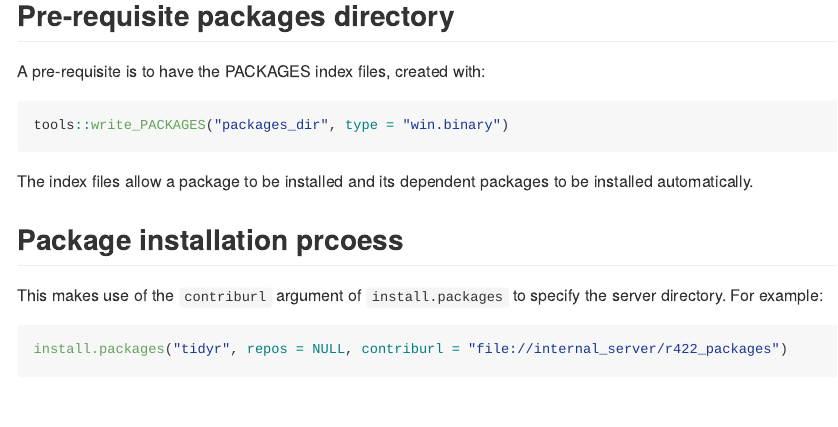
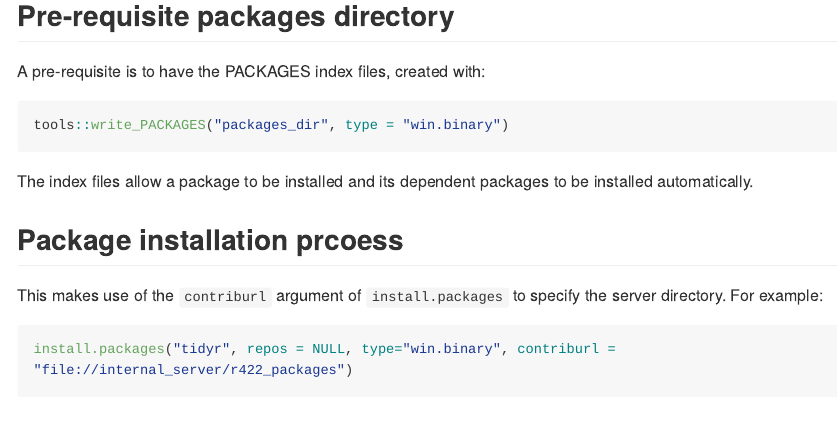
Before and after one commit to ScotGovAnalysis/pkginstaller, an R Markdown document (README.Rmd): the page in a window 1100 px wide, from 430 px down. Rendered offline with R 4.5, knitr and Pandoc, with nearby package versions; long lines of code are wrapped; badge pictures from the web are left out.

Commit message:
install type spec

````diff
--- a/README.Rmd
+++ b/README.Rmd
@@ -46,7 +46,7 @@ The index files allow a package to be installed and its dependent packages to be
 This makes use of the `contriburl` argument of `install.packages` to specify the server directory. For example:
 
 ```{r eval=FALSE}
-install.packages("tidyr", repos = NULL, contriburl = "file://internal_server/r422_packages")
+install.packages("tidyr", repos = NULL, type="win.binary", contriburl = "file://internal_server/r422_packages")
 ```
 
 ## Using the add-in
````
Also changed, not shown: README.md.
